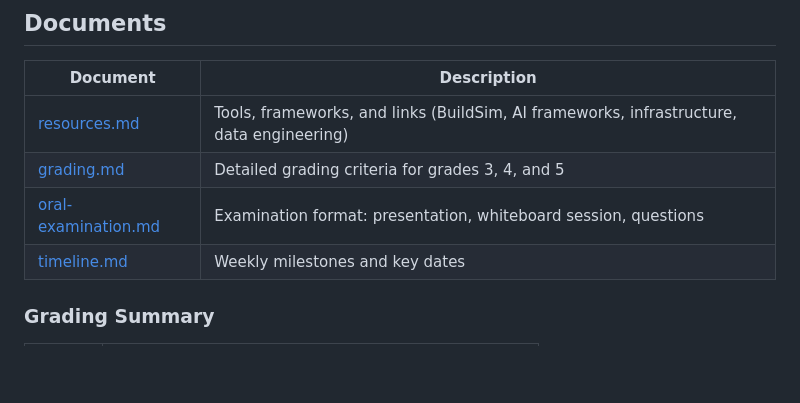
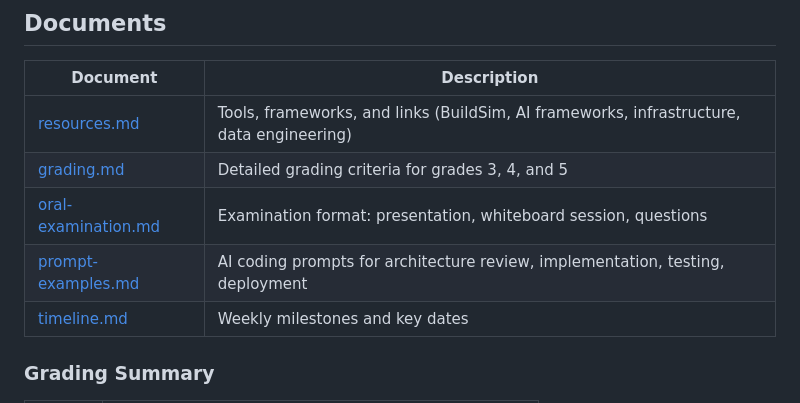
Before and after one commit to eislab-cps/D7065E, a Markdown page: lab-assignment/README.md, the part around the change. GitHub-like rendering; blank space fills up the shorter version.

Commit message:
Add prompt examples for AI-assisted development workflow

```diff
--- a/lab-assignment/README.md
+++ b/lab-assignment/README.md
@@ -181,6 +181,7 @@ Each use case lists the specific sensor processes, actuator processes, ML models
 | [resources.md](resources.md) | Tools, frameworks, and links (BuildSim, AI frameworks, infrastructure, data engineering) |
 | [grading.md](grading.md) | Detailed grading criteria for grades 3, 4, and 5 |
 | [oral-examination.md](oral-examination.md) | Examination format: presentation, whiteboard session, questions |
+| [prompt-examples.md](prompt-examples.md) | AI coding prompts for architecture review, implementation, testing, deployment |
 | [timeline.md](timeline.md) | Weekly milestones and key dates |
 
 ### Grading Summary
```
Also changed, not shown: lab-assignment/prompt-examples.md (added, +228 -0 lines).
